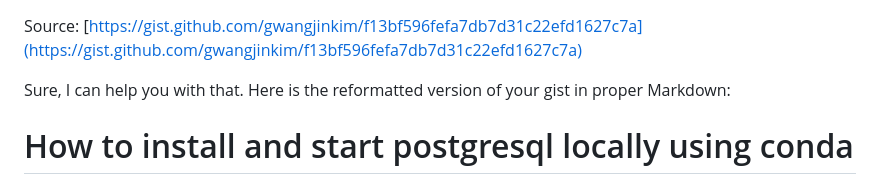
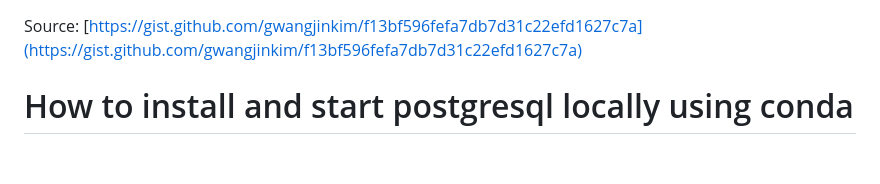
Before and after one commit to dptools/dpinterview, a Markdown page: docs/postgres_conda.md, the part around the change. GitHub-like rendering; blank space fills up the shorter version.

Commit message:
Reformat postgres_conda.md for clarity

```diff
--- a/docs/postgres_conda.md
+++ b/docs/postgres_conda.md
@@ -1,7 +1,5 @@
 Source:
 [https://gist.github.com/gwangjinkim/f13bf596fefa7db7d31c22efd1627c7a](https://gist.github.com/gwangjinkim/f13bf596fefa7db7d31c22efd1627c7a)
-
-Sure, I can help you with that. Here is the reformatted version of your gist in proper Markdown:
 
 # How to install and start postgresql locally using conda
 
```
